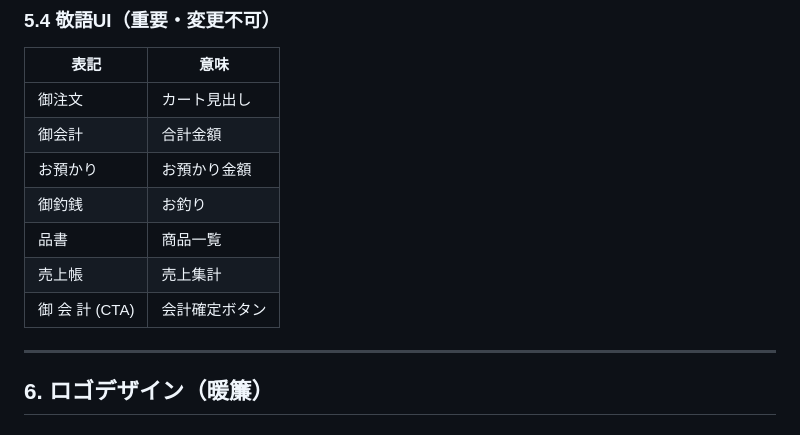
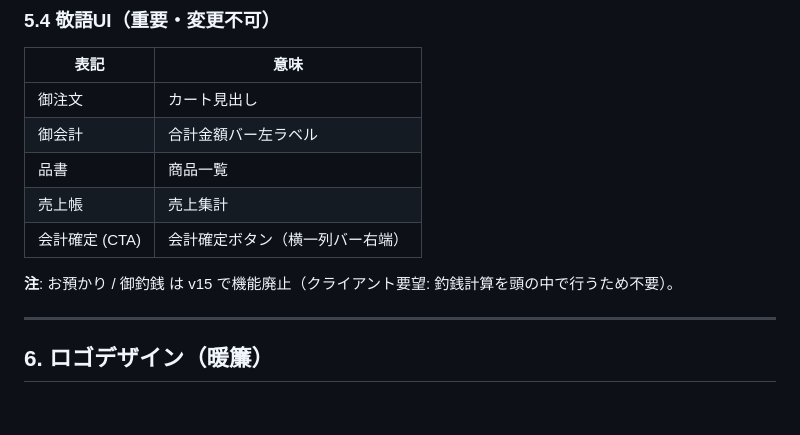
Before and after one commit to puti1982/asahi-seihyou-pos, a Markdown page: PROJECT_CONTEXT.md, the part around the change. GitHub-like rendering.

Commit message:
auto-save: 2026-04-28 00:56:52

```diff
--- a/PROJECT_CONTEXT.md
+++ b/PROJECT_CONTEXT.md
@@ -132,12 +132,12 @@ projects/kajigoria-pos/
 | 表記 | 意味 |
 |---|---|
 | 御注文 | カート見出し |
-| 御会計 | 合計金額 |
-| お預かり | お預かり金額 |
-| 御釣銭 | お釣り |
+| 御会計 | 合計金額バー左ラベル |
 | 品書 | 商品一覧 |
 | 売上帳 | 売上集計 |
-| 御 会 計 (CTA) | 会計確定ボタン |
+| 会計確定 (CTA) | 会計確定ボタン（横一列バー右端） |
+
+**注**: お預かり / 御釣銭 は v15 で機能廃止（クライアント要望: 釣銭計算を頭の中で行うため不要）。
 
 ---
 
```
